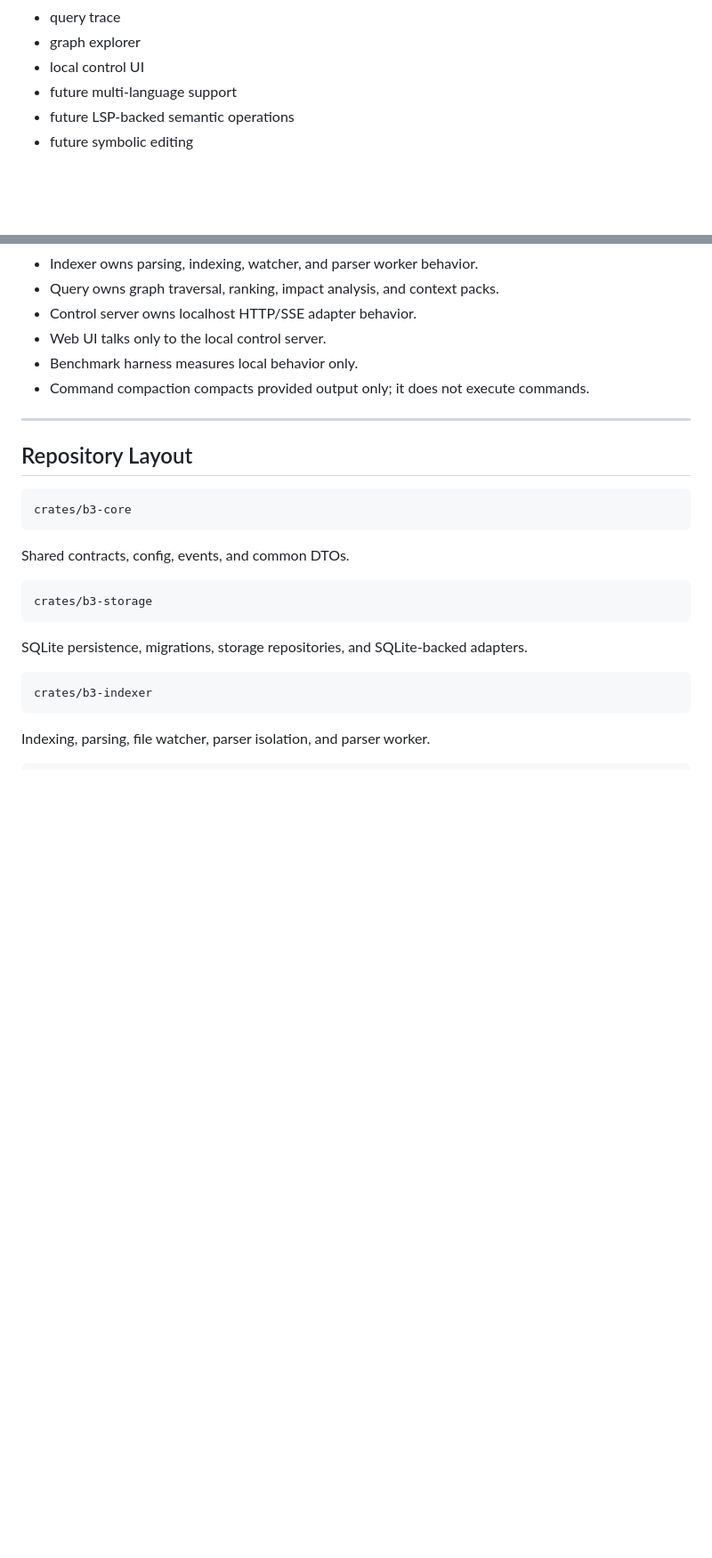
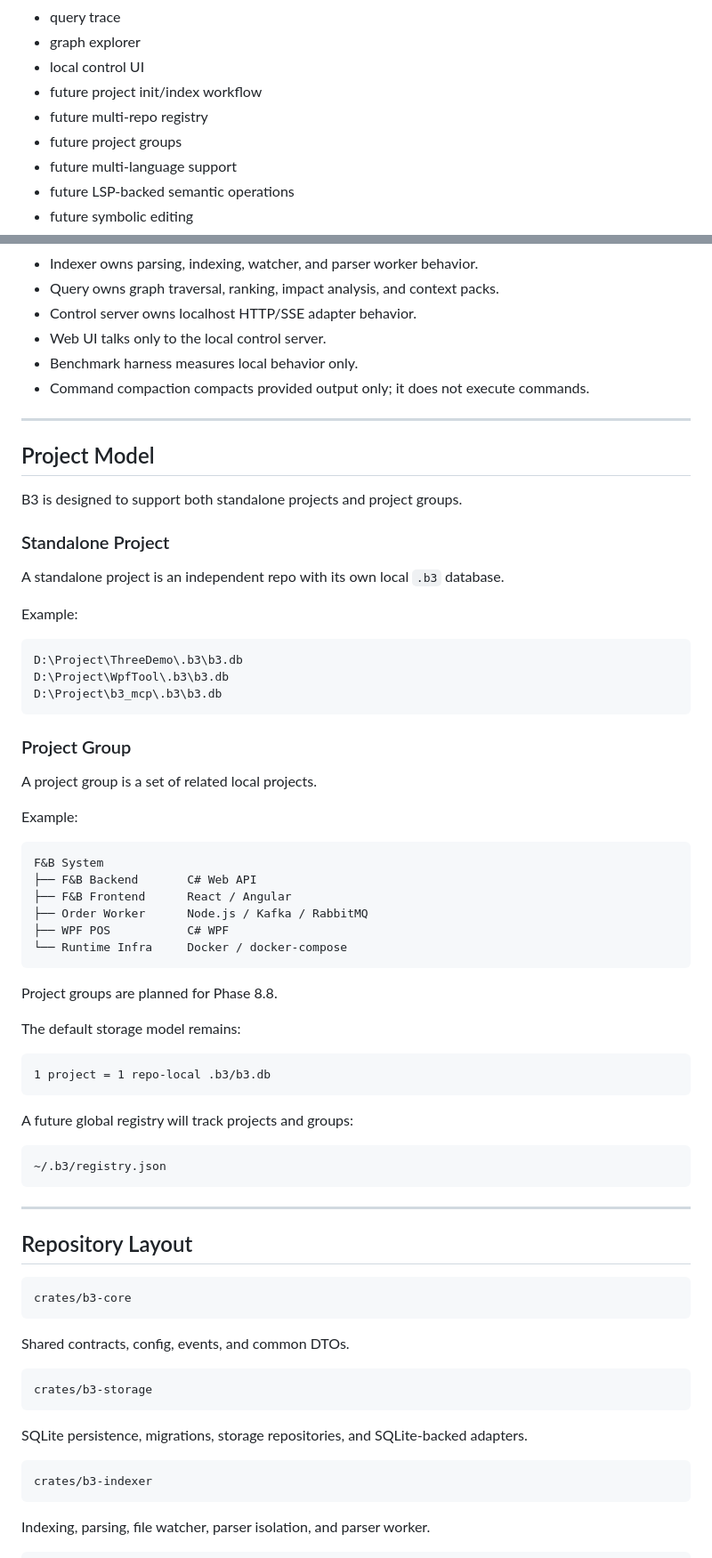
Before and after one commit to hptbee/b3_mcp, a Markdown page: README.md, 2 parts joined by grey strips. Shown at 89% size. Drawn GitHub-style; blank space fills up the shorter version.

````diff
--- a/README.md
+++ b/README.md
@@ -12,6 +12,9 @@ The long-term goal is to become a local code intelligence layer for AI agents:
 - query trace
 - graph explorer
 - local control UI
+- future project init/index workflow
+- future multi-repo registry
+- future project groups
 - future multi-language support
 - future LSP-backed semantic operations
 - future symbolic editing
@@ -224,6 +251,53 @@ B3 keeps strict crate boundaries:
 - Web UI talks only to the local control server.
 - Benchmark harness measures local behavior only.
 - Command compaction compacts provided output only; it does not execute commands.
+
+---
+
+## Project Model
+
+B3 is designed to support both standalone projects and project groups.
+
+### Standalone Project
+
+A standalone project is an independent repo with its own local `.b3` database.
+
+Example:
+
+```text
+D:\Project\ThreeDemo\.b3\b3.db
+D:\Project\WpfTool\.b3\b3.db
+D:\Project\b3_mcp\.b3\b3.db
+```
+
+### Project Group
+
+A project group is a set of related local projects.
+
+Example:
+
+```text
+F&B System
+├── F&B Backend       C# Web API
+├── F&B Frontend      React / Angular
+├── Order Worker      Node.js / Kafka / RabbitMQ
+├── WPF POS           C# WPF
+└── Runtime Infra     Docker / docker-compose
+```
+
+Project groups are planned for Phase 8.8.
+
+The default storage model remains:
+
+```text
+1 project = 1 repo-local .b3/b3.db
+```
+
+A future global registry will track projects and groups:
+
+```text
+~/.b3/registry.json
+```
 
 ---
 
````
Also changed, not shown: other parts of README.md (+46 -15 lines).
